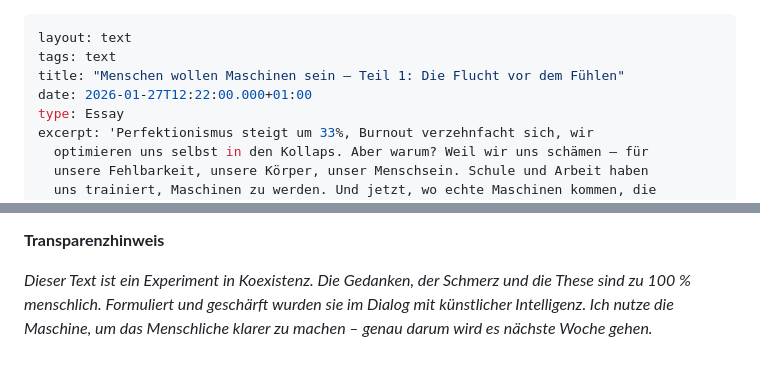
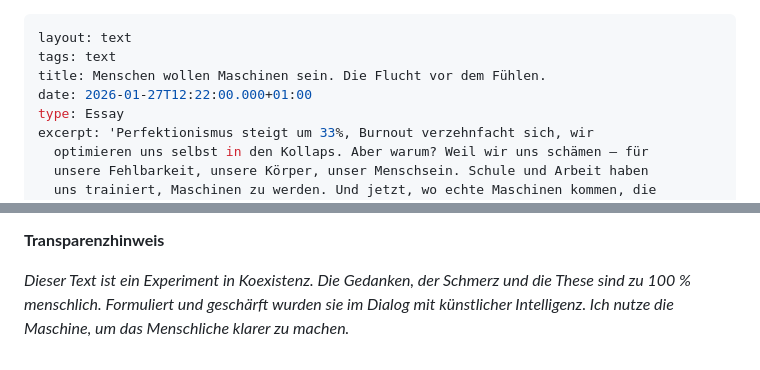
Before and after one commit to s0f4surf3r/jochenhornung-website, a Markdown page: src/texte/2026-01-27-menschen-wollen-maschinen-sein-–-teil-1-die-flucht-vor-dem-fühlen.md, 2 parts joined by grey strips. GitHub-like rendering.

Commit message:
Update Texte “2026-01-27-menschen-wollen-maschinen-sein-–-teil-1-die-flucht-vor-dem-fühlen”

```diff
--- a/src/texte/2026-01-27-menschen-wollen-maschinen-sein-–-teil-1-die-flucht-vor-dem-fühlen.md
+++ b/src/texte/2026-01-27-menschen-wollen-maschinen-sein-–-teil-1-die-flucht-vor-dem-fühlen.md
@@ -1,7 +1,7 @@
 ---
 layout: text
 tags: text
-title: "Menschen wollen Maschinen sein – Teil 1: Die Flucht vor dem Fühlen"
+title: Menschen wollen Maschinen sein. Die Flucht vor dem Fühlen.
 date: 2026-01-27T12:22:00.000+01:00
 type: Essay
 excerpt: 'Perfektionismus steigt um 33%, Burnout verzehnfacht sich, wir
@@ -193,4 +193,4 @@ Die Maschine zu warten, wird uns nicht retten. Jetzt, wo echte Maschinen da sind
 
 **Transparenzhinweis**
 
-*Dieser Text ist ein Experiment in Koexistenz. Die Gedanken, der Schmerz und die These sind zu 100 % menschlich. Formuliert und geschärft wurden sie im Dialog mit künstlicher Intelligenz. Ich nutze die Maschine, um das Menschliche klarer zu machen – genau darum wird es nächste Woche gehen.*
+*Dieser Text ist ein Experiment in Koexistenz. Die Gedanken, der Schmerz und die These sind zu 100 % menschlich. Formuliert und geschärft wurden sie im Dialog mit künstlicher Intelligenz. Ich nutze die Maschine, um das Menschliche klarer zu machen.*
```
